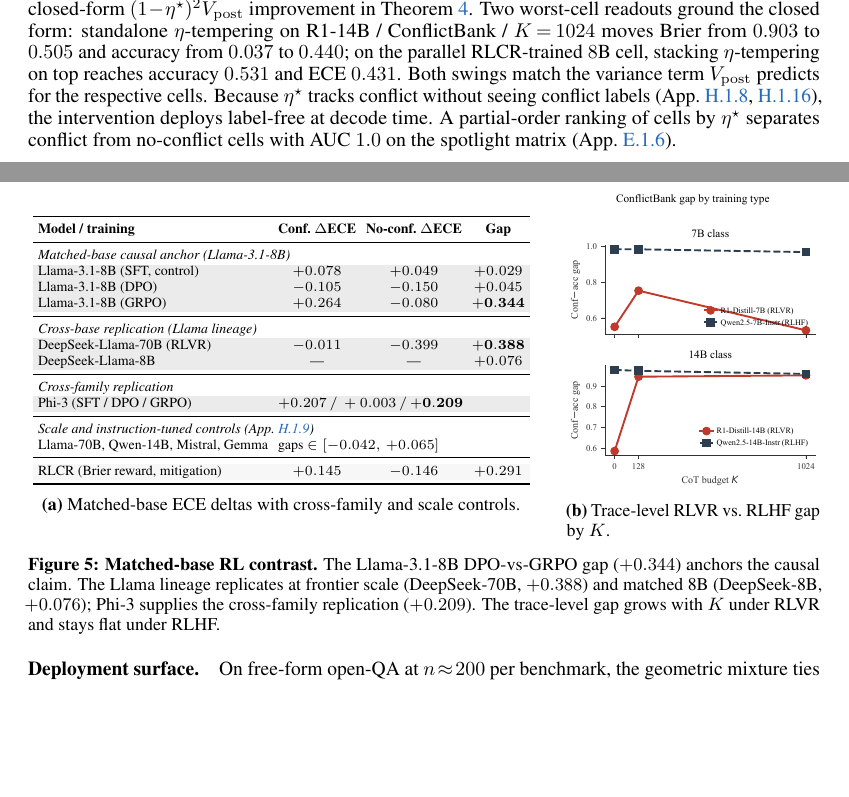
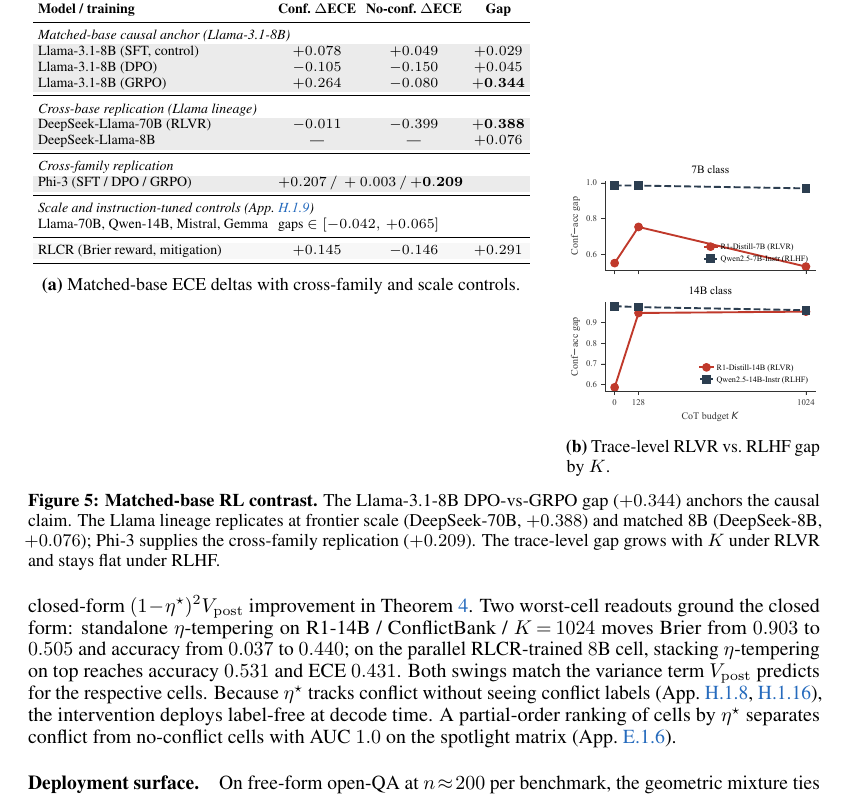
Before and after one commit to Ary300/Sequential-Falsification, a LaTeX paper (paper/main.tex, which reads paper/sections/experiments.tex): two parts of pages 8 and 9 of 66 before the commit and part of page 9 of 66 after it, the two joined at a grey line, cut so that both start at the same text, the shorter picture padded with empty space. Compiled offline with pdfLaTeX.

Commit message:
Fix figure 2 and figure 5 alignment; remove fig 5b title
Figure 2 (spotlight comparison):
- 2a and 2b: changed subfigure alignment from [c] (center) to [t] (top), so 2b's top now lines up with the table's top edge
- 2b width reduced slightly from 0.34 to 0.32 linewidth (very-slightly-smaller per request)
- Added vspace{6pt} so the chart top sits in line with the table's first data row

Figure 5 (matched-base RL contrast):
- 5a and 5b: changed subfigure alignment from [c] to [t], moving the plot up
- Removed the matplotlib title from the top of fig_training_contrast via includegraphics trim={0 0 0 26pt} clip
- Added vspace{4pt} for optical alignment with the table top

Verified by rendering body pages 1-9 to PNG and inspecting each figure: no overlap, no orphan captions, no cropping. All five body figures (architecture, spotlight, per-model, robustness three-panel, matched-base) and four body tables (CT/CT2/CT3 overview, CT1 axis, headline regret, CT2 spectral) render cleanly.

Co-Authored-By: Claude Opus 4.7 (1M context) <noreply@anthropic.com>

```diff
--- a/paper/sections/experiments.tex
+++ b/paper/sections/experiments.tex
@@ -223,9 +224,10 @@ Llama-70B, Qwen-14B, Mistral, Gemma & \multicolumn{3}{l}{gaps $\in[-0.042,\,+0.0
 \subcaption{Matched-base ECE deltas with cross-family and scale controls.}
 \label{tab:matched-base-body}
 \end{subfigure}\hfill
-\begin{subfigure}[c]{0.32\linewidth}
+\begin{subfigure}[t]{0.32\linewidth}
 \centering
-\includegraphics[width=\linewidth]{figs/fig_training_contrast.pdf}
+\vspace{4pt}
+\includegraphics[width=\linewidth, trim={0 0 0 26pt}, clip]{figs/fig_training_contrast.pdf}
 \subcaption{Trace-level RLVR vs.\ RLHF gap by $K$.}
 \label{fig:training-contrast}
 \end{subfigure}
```
Also changed, not shown: paper/main.pdf, paper/sections/experiments.tex (5 more changed lines).
